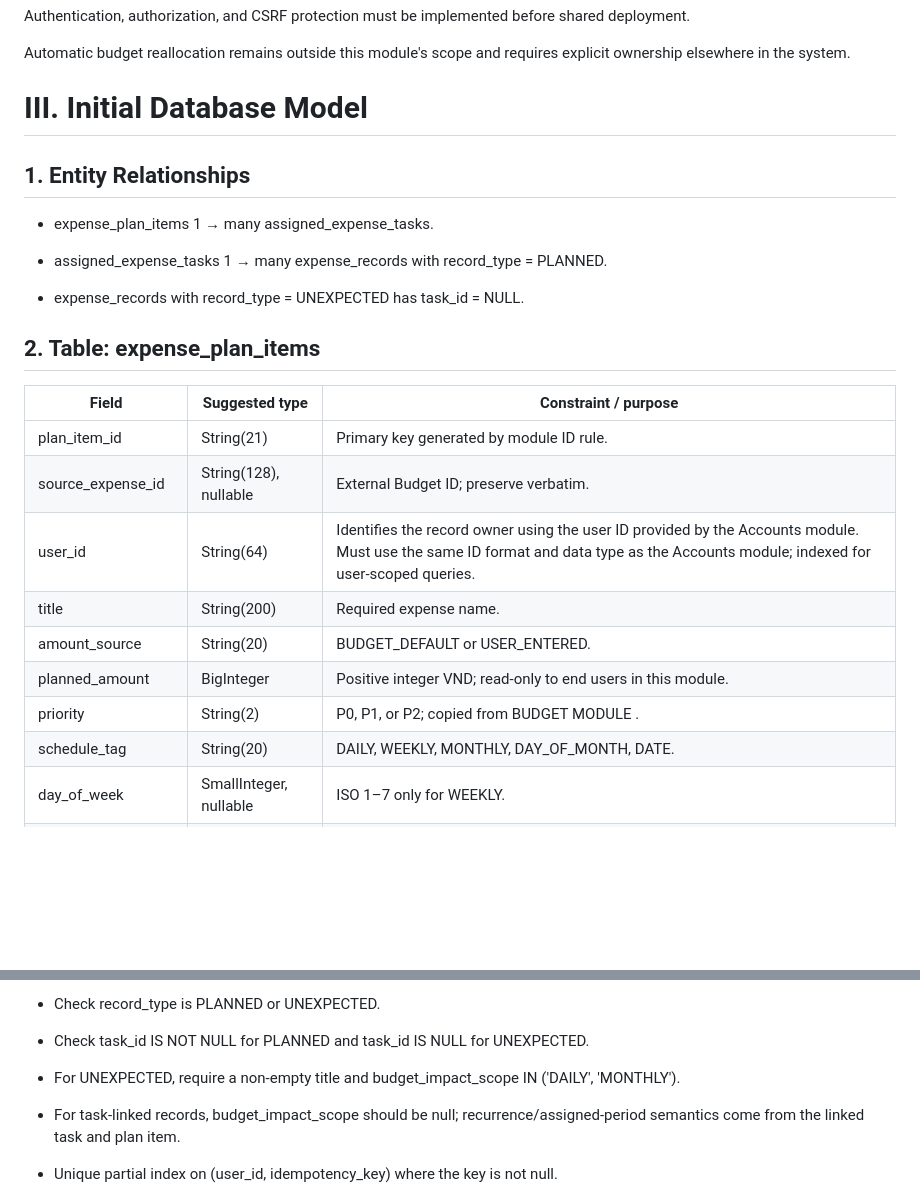
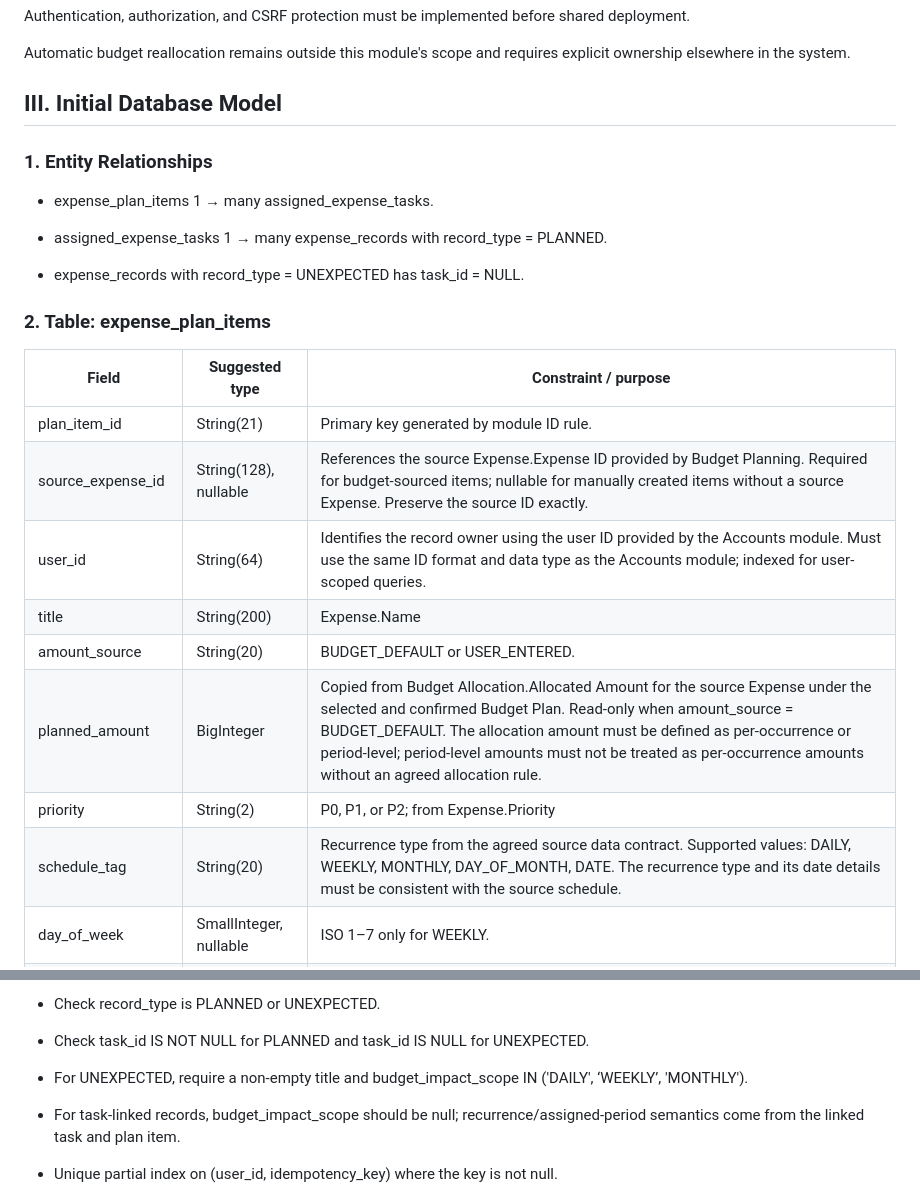
Before and after one commit to TrueLatone/budget-companion, a Markdown page: docs/Expense Records and Check-in Data Model.md, 2 parts joined by grey strips. Drawn GitHub-style; blank space fills up the shorter version.

```diff
--- a/docs/Expense Records and Check-in Data Model.md
+++ b/docs/Expense Records and Check-in Data Model.md
@@ -257,9 +257,9 @@ Authentication, authorization, and CSRF protection must be implemented before sh
 
 Automatic budget reallocation remains outside this module's scope and requires explicit ownership elsewhere in the system.
 
-# III. Initial Database Model
+## III. Initial Database Model
 
-## 1. Entity Relationships
+### 1. Entity Relationships
 
 - expense_plan_items 1 → many assigned_expense_tasks.
 
@@ -267,18 +267,18 @@ Automatic budget reallocation remains outside this module's scope and requires e
 
 - expense_records with record_type = UNEXPECTED has task_id = NULL.
 
-## 2. Table: expense_plan_items
+### 2. Table: expense_plan_items
 
 | Field | Suggested type | Constraint / purpose |
 | --- | --- | --- |
 | plan_item_id | String(21) | Primary key generated by module ID rule. |
-| source_expense_id | String(128), nullable | External Budget ID; preserve verbatim. |
+| source_expense_id | String(128), nullable | References the source Expense.Expense ID provided by Budget Planning. Required for budget-sourced items; nullable for manually created items without a source Expense. Preserve the source ID exactly. |
 | user_id | String(64) | Identifies the record owner using the user ID provided by the Accounts module. Must use the same ID format and data type as the Accounts module; indexed for user-scoped queries. |
-| title | String(200) | Required expense name. |
+| title | String(200) | Expense.Name |
 | amount_source | String(20) | BUDGET_DEFAULT or USER_ENTERED. |
-| planned_amount | BigInteger | Positive integer VND; read-only to end users in this module. |
-| priority | String(2) | P0, P1, or P2; copied from BUDGET MODULE . |
-| schedule_tag | String(20) | DAILY, WEEKLY, MONTHLY, DAY_OF_MONTH, DATE. |
+| planned_amount | BigInteger | Copied from Budget Allocation.Allocated Amount for the source Expense under the selected and confirmed Budget Plan. Read-only when amount_source = BUDGET_DEFAULT. The allocation amount must be defined as per-occurrence or period-level; period-level amounts must not be treated as per-occurrence amounts without an agreed allocation rule. |
+| priority | String(2) | P0, P1, or P2; from Expense.Priority |
+| schedule_tag | String(20) | Recurrence type from the agreed source data contract. Supported values: DAILY, WEEKLY, MONTHLY, DAY_OF_MONTH, DATE. The recurrence type and its date details must be consistent with the source schedule. |
 | day_of_week | SmallInteger, nullable | ISO 1–7 only for WEEKLY. |
 | day_of_month | SmallInteger, nullable | 1–31 only for DAY_OF_MONTH. |
 | specific_date | Date, nullable | Required only for DATE. |
@@ -354,7 +354,7 @@ Recommended constraints and indexes:
 
 - Check task_id IS NOT NULL for PLANNED and task_id IS NULL for UNEXPECTED.
 
-- For UNEXPECTED, require a non-empty title and budget_impact_scope IN ('DAILY', 'MONTHLY').
+- For UNEXPECTED, require a non-empty title and budget_impact_scope IN ('DAILY', ‘WEEKLY’, 'MONTHLY').
 
 - For task-linked records, budget_impact_scope should be null; recurrence/assigned-period semantics come from the linked task and plan item.
 
```
Also changed, not shown: other parts of docs/Expense Records and Check-in Data Model.md (+24 -24 lines).
